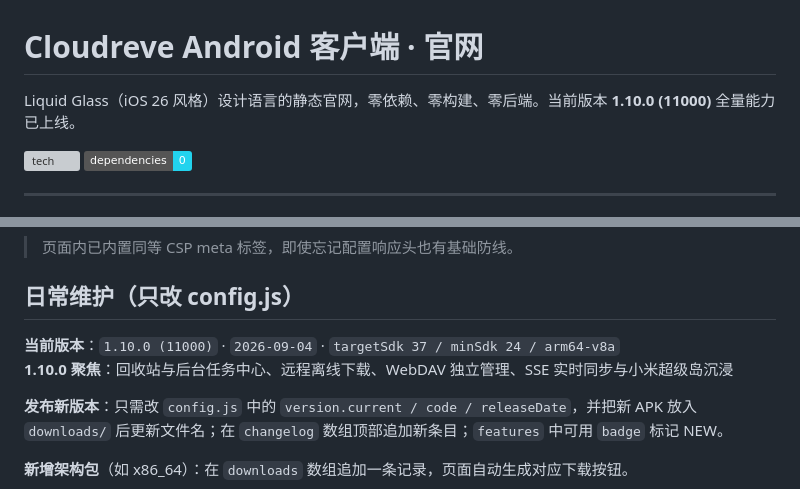
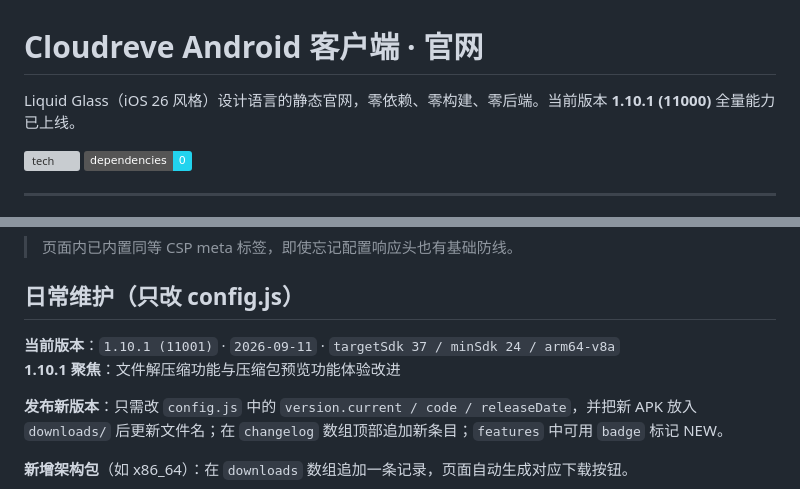
Before and after one commit to XTAI9/cdapk-down, a Markdown page: README.md, 2 parts joined by grey strips. GitHub-like rendering; badges without logos; grey boxes are pictures that could not be loaded.

Commit message:
Update version to 1.10.1 and improve features

```diff
--- a/README.md
+++ b/README.md
@@ -1,6 +1,6 @@
 # Cloudreve Android 客户端 · 官网
 
-Liquid Glass（iOS 26 风格）设计语言的静态官网，零依赖、零构建、零后端。当前版本 **1.10.0 (11000)** 全量能力已上线。
+Liquid Glass（iOS 26 风格）设计语言的静态官网，零依赖、零构建、零后端。当前版本 **1.10.1 (11000)** 全量能力已上线。
 
 ![tech](https://img.shields.io/badge/stack-HTML%2FCSS%2FJS-6366f1) ![deps](https://img.shields.io/badge/dependencies-0-22d3ee)
 
@@ -82,8 +82,8 @@ server {
 
 ## 日常维护（只改 config.js）
 
-**当前版本**：`1.10.0 (11000)` · `2026-09-04` · `targetSdk 37 / minSdk 24 / arm64-v8a`
-**1.10.0 聚焦**：回收站与后台任务中心、远程离线下载、WebDAV 独立管理、SSE 实时同步与小米超级岛沉浸
+**当前版本**：`1.10.1 (11001)` · `2026-09-11` · `targetSdk 37 / minSdk 24 / arm64-v8a`
+**1.10.1 聚焦**：文件解压缩功能与压缩包预览功能体验改进
 
 **发布新版本**：只需改 `config.js` 中的 `version.current / code / releaseDate`，并把新 APK 放入 `downloads/` 后更新文件名；在 `changelog` 数组顶部追加新条目；`features` 中可用 `badge` 标记 NEW。
 
```
